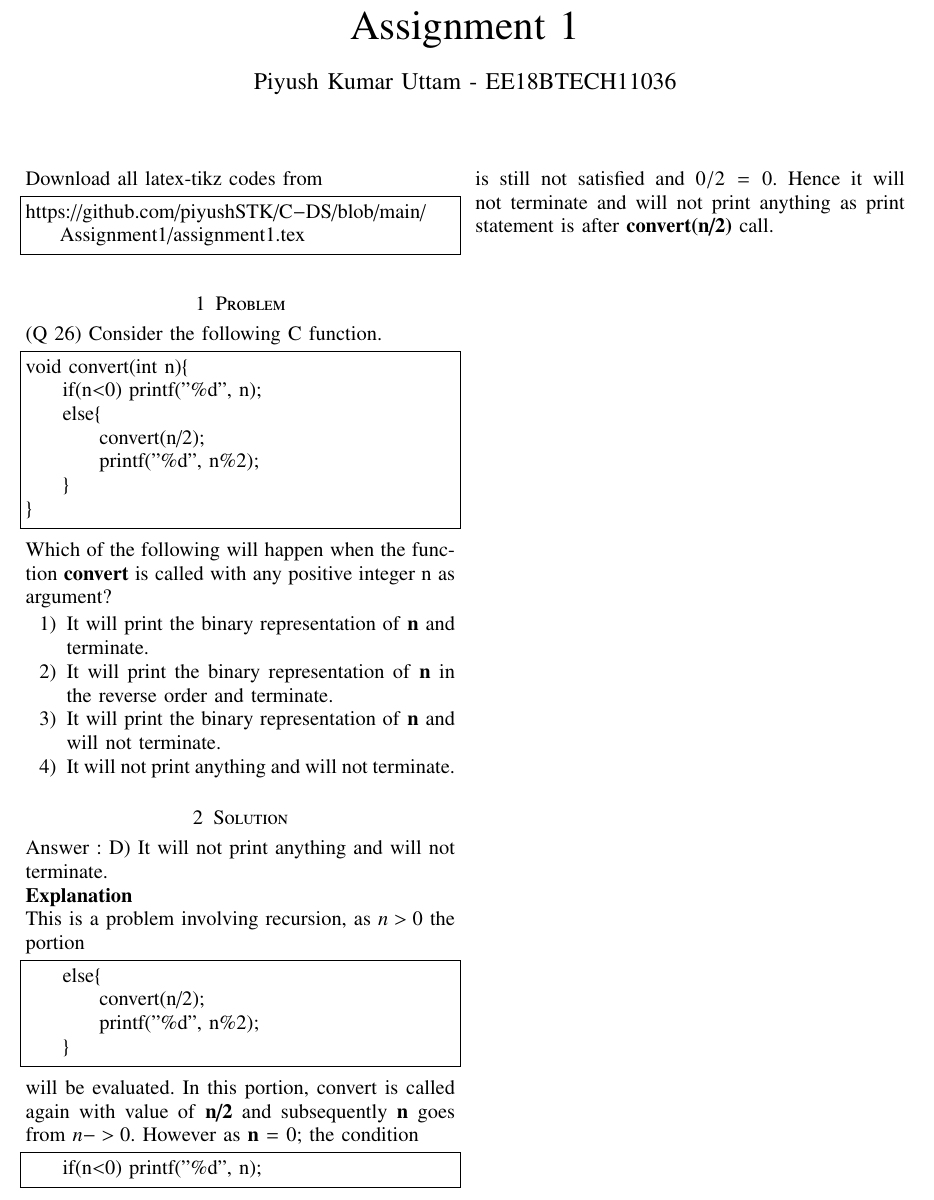
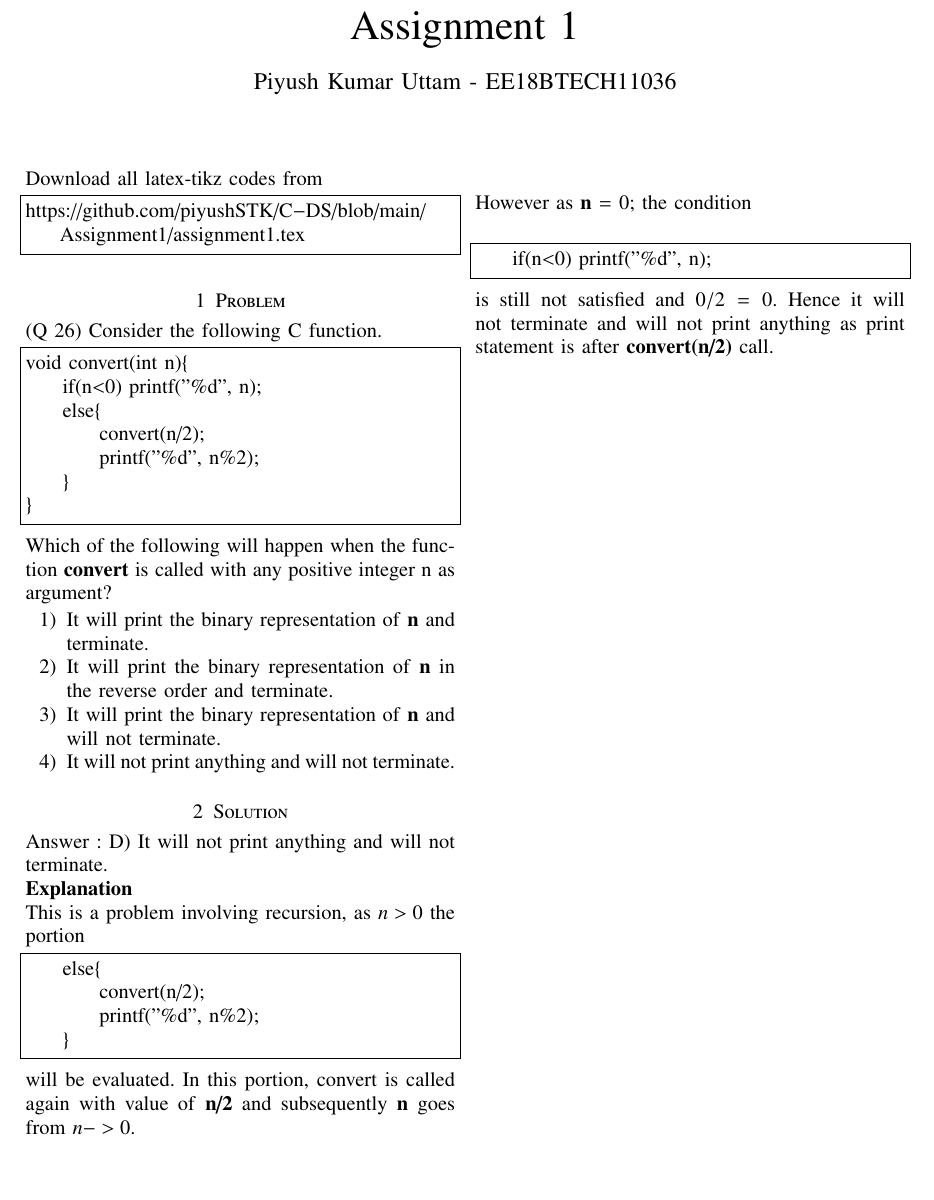
Before and after one commit to piyushSTK/C-DS, a LaTeX problem sheet (Assignment1/assignment1.tex): part of the page, cut so that both start at the same text, the shorter picture padded with empty space. Compiled offline with pdfLaTeX.

Commit message:
Update assignment1.tex

```diff
--- a/Assignment1/assignment1.tex
+++ b/Assignment1/assignment1.tex
@@ -166,7 +166,13 @@ This is a problem involving recursion, as $n>0$ the portion
         printf("%d", n%2);
     }
 \end{lstlisting}
-will be evaluated. In this portion, convert is called again with value of \textbf{n/2} and subsequently \textbf{n} goes from $n -> 0$. However as \textbf{n} = 0; the condition
+will be evaluated. In this portion, convert is called again with value of \textbf{n/2} and subsequently \textbf{n} goes from $n -> 0$.
+\newline
+\newline
+\newline
+\newline
+However as \textbf{n} = 0; the condition
+\newline
 \begin{lstlisting}
     if(n<0) printf("%d", n);
 \end{lstlisting}
```
